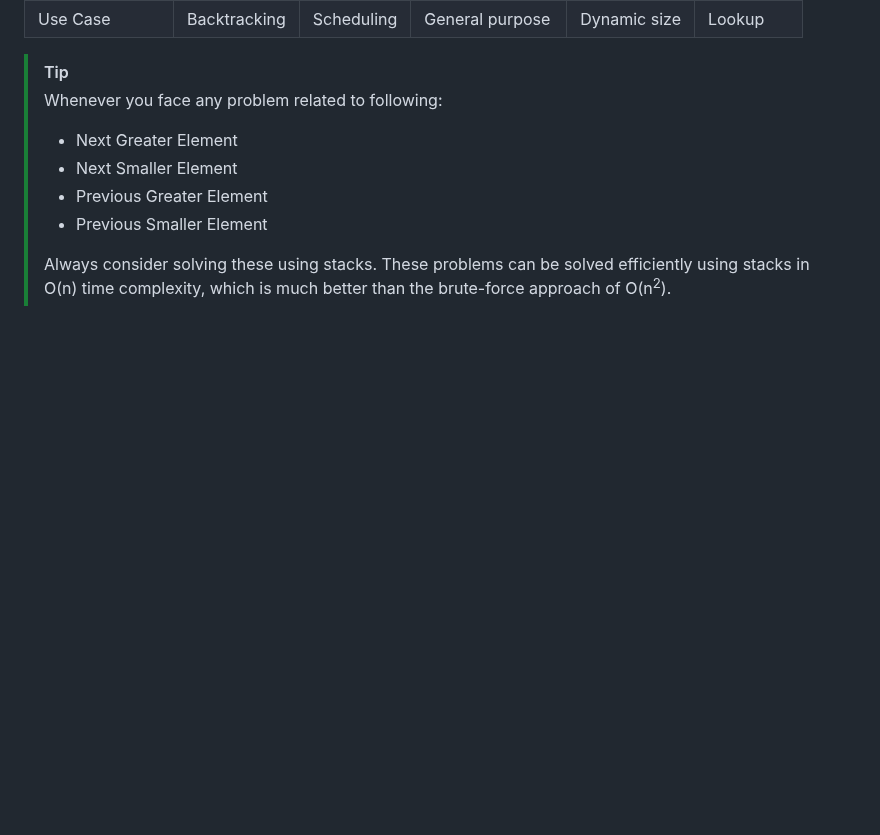
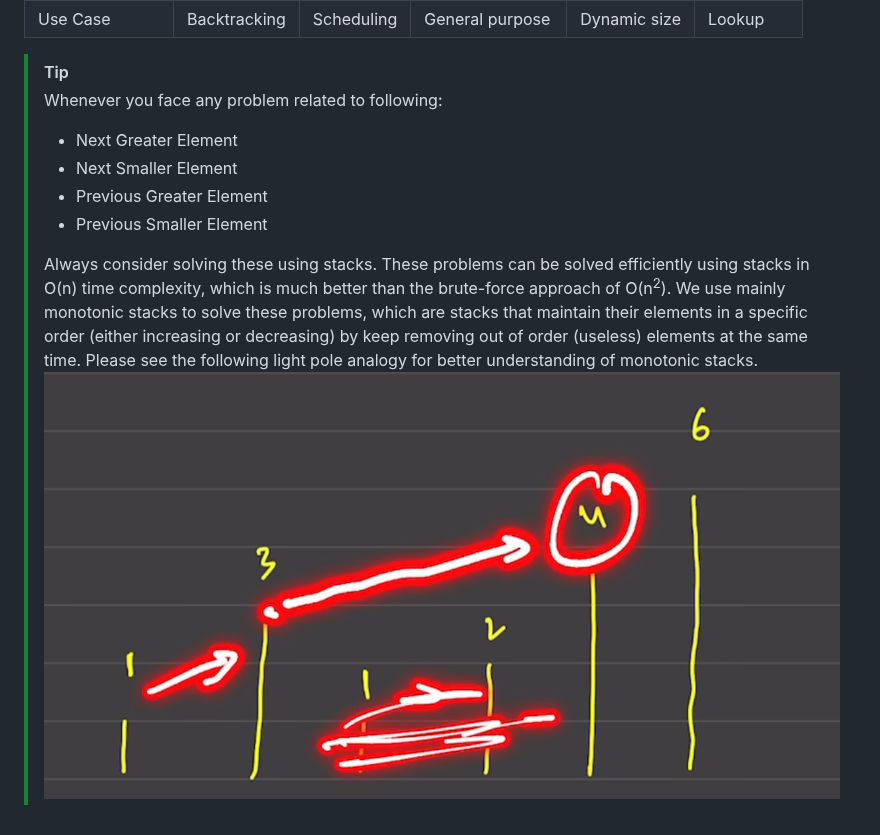
Before and after one commit to shljsl75891/ignite-skills, a Markdown page: namaste-dsa/06-stacks-queues/README.md, the part around the change. Drawn GitHub-style; pictures changed too: assets/2026-03-31-09-34-30.png (added); blank space fills up the shorter version.

Commit message:
feat(namaste-dsa): add solution & analogy for Next Greater Element I
Co-authored-by: opencode <opencode-agent[bot]@users.noreply.github.com>

```diff
--- a/namaste-dsa/06-stacks-queues/README.md
+++ b/namaste-dsa/06-stacks-queues/README.md
@@ -40,4 +40,5 @@
 > - Previous Greater Element
 > - Previous Smaller Element
 >
-> Always consider solving these using stacks. These problems can be solved efficiently using stacks in O(n) time complexity, which is much better than the brute-force approach of O(n<sup>2</sup>).
+> Always consider solving these using stacks. These problems can be solved efficiently using stacks in O(n) time complexity, which is much better than the brute-force approach of O(n<sup>2</sup>). We use mainly monotonic stacks to solve these problems, which are stacks that maintain their elements in a specific order (either increasing or decreasing) by keep removing out of order (useless) elements at the same time. Please see the following light pole analogy for better understanding of monotonic stacks.
+> ![](/assets/2026-03-31-09-34-30.png)
```
Also changed, not shown: namaste-dsa/INTERVIEW.md (+2 -0 lines), 1 other file.
